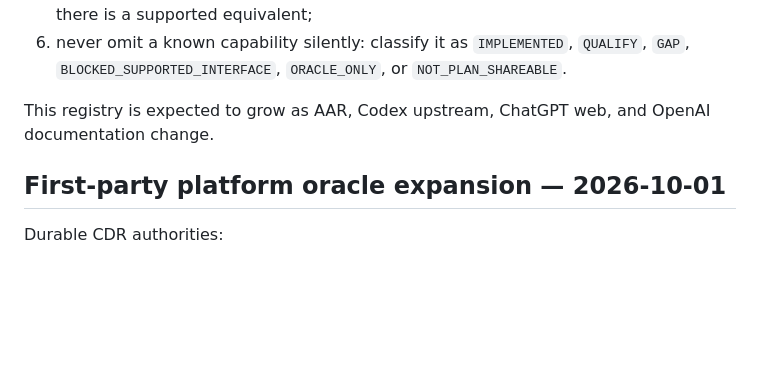
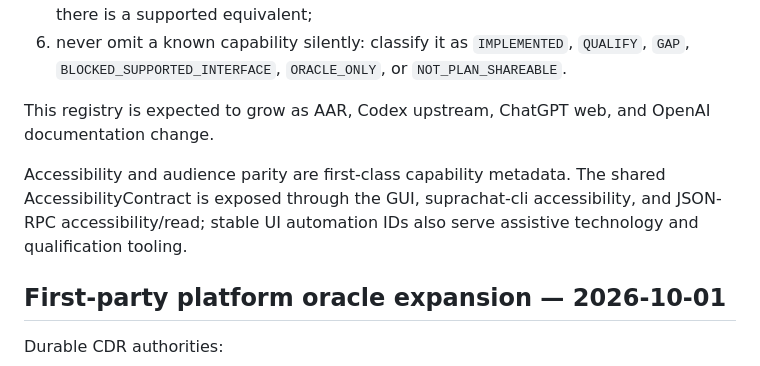
Before and after one commit to SemperSupra/suprachat, a Markdown page: CAPABILITIES.md, the part around the change. Drawn GitHub-style; blank space fills up the shorter version.

Commit message:
Track accessibility in capability registry

```diff
--- a/CAPABILITIES.md
+++ b/CAPABILITIES.md
@@ -168,6 +168,8 @@ SupraChat should implement the union of capabilities through the strongest suppo
 
 This registry is expected to grow as AAR, Codex upstream, ChatGPT web, and OpenAI documentation change.
 
+Accessibility and audience parity are first-class capability metadata. The shared AccessibilityContract is exposed through the GUI, suprachat-cli accessibility, and JSON-RPC accessibility/read; stable UI automation IDs also serve assistive technology and qualification tooling.
+
 
 ## First-party platform oracle expansion — 2026-10-01
 
```
